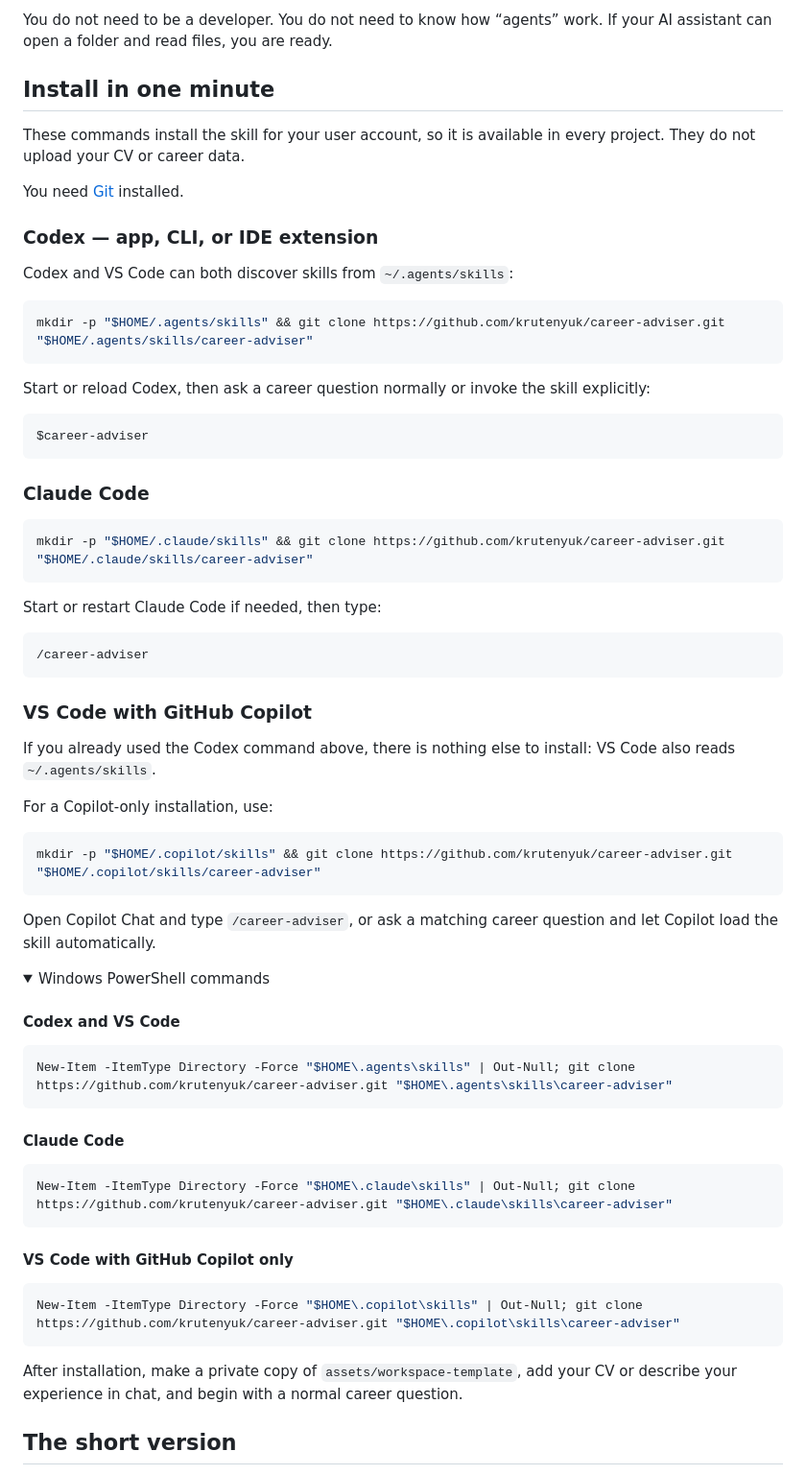
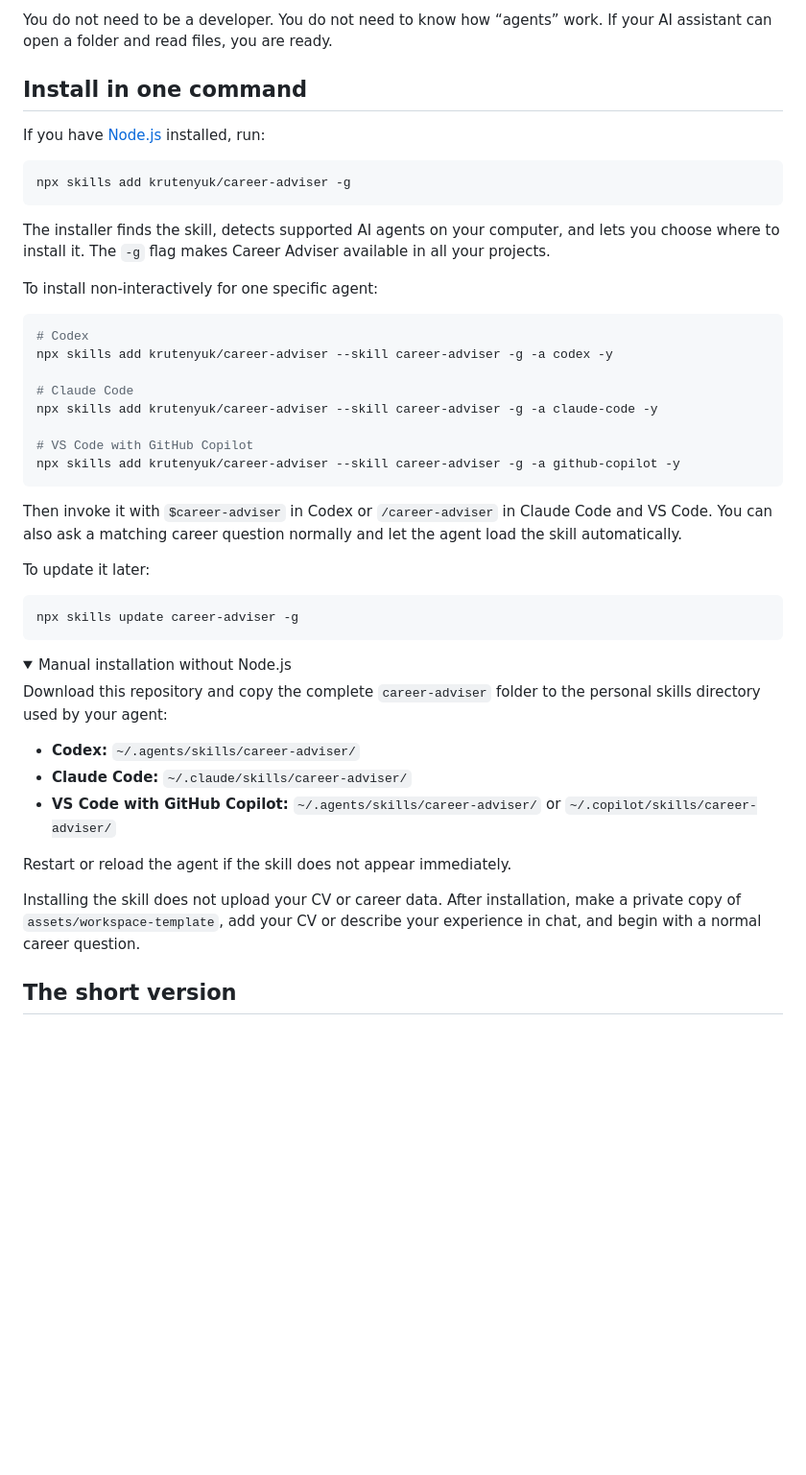
Before and after one commit to krutenyuk/career-adviser, a Markdown page: README.md, the part around the change. Shown at 96% size. Rendered like a GitHub page; folded sections open; blank space fills up the shorter version.

Commit message:
Use npx skills for quick installation

````diff
--- a/README.md
+++ b/README.md
@@ -6,74 +6,51 @@ It can help you understand where to grow next, check whether a vacancy fits you,
 
 You do not need to be a developer. You do not need to know how “agents” work. If your AI assistant can open a folder and read files, you are ready.
 
-## Install in one minute
+## Install in one command
 
-These commands install the skill for your user account, so it is available in every project. They do not upload your CV or career data.
-
-You need [Git](https://git-scm.com/downloads) installed.
-
-### Codex — app, CLI, or IDE extension
-
-Codex and VS Code can both discover skills from `~/.agents/skills`:
+If you have [Node.js](https://nodejs.org/) installed, run:
 
 ```bash
-mkdir -p "$HOME/.agents/skills" && git clone https://github.com/krutenyuk/career-adviser.git "$HOME/.agents/skills/career-adviser"
+npx skills add krutenyuk/career-adviser -g
 ```
 
-Start or reload Codex, then ask a career question normally or invoke the skill explicitly:
+The installer finds the skill, detects supported AI agents on your computer, and lets you choose where to install it. The `-g` flag makes Career Adviser available in all your projects.
 
-```text
-$career-adviser
+To install non-interactively for one specific agent:
+
+```bash
+# Codex
+npx skills add krutenyuk/career-adviser --skill career-adviser -g -a codex -y
+
+# Claude Code
+npx skills add krutenyuk/career-adviser --skill career-adviser -g -a claude-code -y
+
+# VS Code with GitHub Copilot
+npx skills add krutenyuk/career-adviser --skill career-adviser -g -a github-copilot -y
 ```
 
-### Claude Code
+Then invoke it with `$career-adviser` in Codex or `/career-adviser` in Claude Code and VS Code. You can also ask a matching career question normally and let the agent load the skill automatically.
+
+To update it later:
 
 ```bash
-mkdir -p "$HOME/.claude/skills" && git clone https://github.com/krutenyuk/career-adviser.git "$HOME/.claude/skills/career-adviser"
+npx skills update career-adviser -g
 ```
 
-Start or restart Claude Code if needed, then type:
+<details>
+<summary>Manual installation without Node.js</summary>
 
-```text
-/career-adviser
-```
+Download this repository and copy the complete `career-adviser` folder to the personal skills directory used by your agent:
 
-### VS Code with GitHub Copilot
+- **Codex:** `~/.agents/skills/career-adviser/`
+- **Claude Code:** `~/.claude/skills/career-adviser/`
+- **VS Code with GitHub Copilot:** `~/.agents/skills/career-adviser/` or `~/.copilot/skills/career-adviser/`
 
-If you already used the Codex command above, there is nothing else to install: VS Code also reads `~/.agents/skills`.
-
-For a Copilot-only installation, use:
-
-```bash
-mkdir -p "$HOME/.copilot/skills" && git clone https://github.com/krutenyuk/career-adviser.git "$HOME/.copilot/skills/career-adviser"
-```
-
-Open Copilot Chat and type `/career-adviser`, or ask a matching career question and let Copilot load the skill automatically.
-
-<details>
-<summary>Windows PowerShell commands</summary>
-
-#### Codex and VS Code
-
-```powershell
-New-Item -ItemType Directory -Force "$HOME\.agents\skills" | Out-Null; git clone https://github.com/krutenyuk/career-adviser.git "$HOME\.agents\skills\career-adviser"
-```
-
-#### Claude Code
-
-```powershell
-New-Item -ItemType Directory -Force "$HOME\.claude\skills" | Out-Null; git clone https://github.com/krutenyuk/career-adviser.git "$HOME\.claude\skills\career-adviser"
-```
-
-#### VS Code with GitHub Copilot only
-
-```powershell
-New-Item -ItemType Directory -Force "$HOME\.copilot\skills" | Out-Null; git clone https://github.com/krutenyuk/career-adviser.git "$HOME\.copilot\skills\career-adviser"
-```
+Restart or reload the agent if the skill does not appear immediately.
 
 </details>
 
-After installation, make a private copy of `assets/workspace-template`, add your CV or describe your experience in chat, and begin with a normal career question.
+Installing the skill does not upload your CV or career data. After installation, make a private copy of `assets/workspace-template`, add your CV or describe your experience in chat, and begin with a normal career question.
 
 ## The short version
 
````
